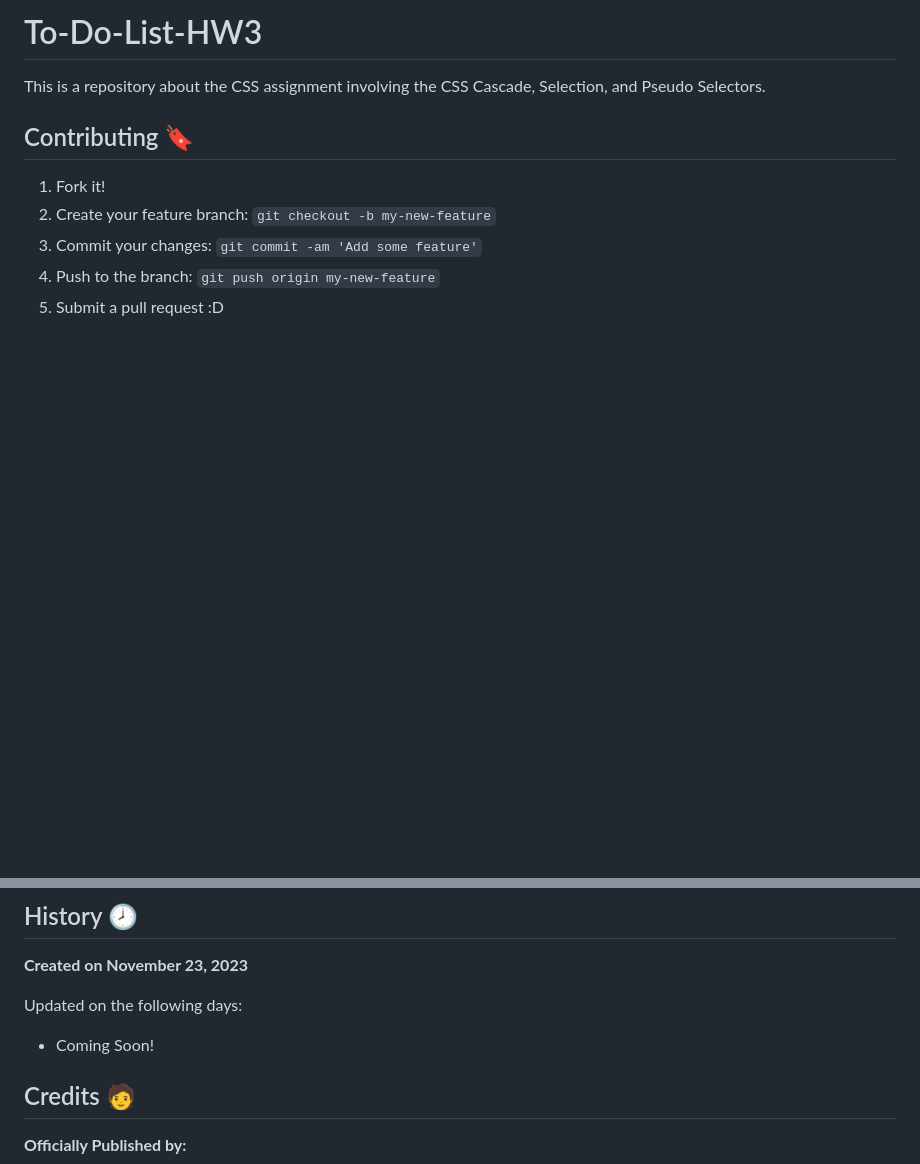
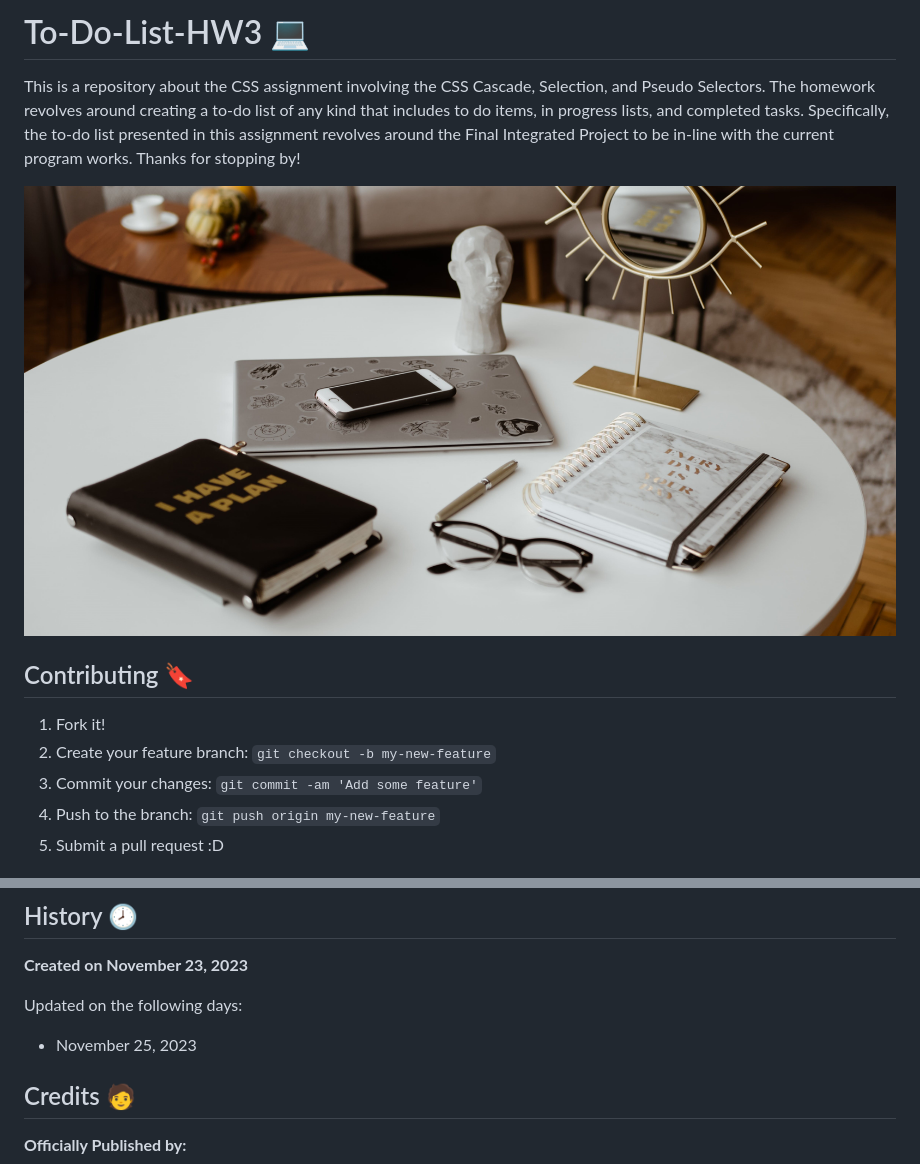
Before and after one commit to BerMacJrs/To-Do-List-HW3, a Markdown page: README.md, 2 parts joined by grey strips. Rendered like a GitHub page; pictures changed too: images/readme_todo.jpg (added); blank space fills up the shorter version.

Commit message:
Update Readme File
Updated Readme File add finalized text, added image, and removed gitkeep from images folder.

```diff
--- a/README.md
+++ b/README.md
@@ -1,5 +1,7 @@
-# To-Do-List-HW3
-This is a repository about the CSS assignment involving the CSS Cascade, Selection, and Pseudo Selectors.
+# To-Do-List-HW3 :computer:
+This is a repository about the CSS assignment involving the CSS Cascade, Selection, and Pseudo Selectors. The homework revolves around creating a to-do list of any kind that includes to do items, in progress lists, and completed tasks. Specifically, the to-do list presented in this assignment revolves around the Final Integrated Project to be in-line with the current program works. Thanks for stopping by!
+
+![To Do List Photo](/images/readme_todo.jpg)
 
 ## Contributing :bookmark:
 1. Fork it!
@@ -18,7 +20,7 @@ There is no installation required at the moment.
 __Created on November 23, 2023__
 
 Updated on the following days:
-- Coming Soon!
+- November 25, 2023
 
 ## Credits 	:adult:
 __Officially Published by:__
```
Also changed, not shown: 1 other file.
